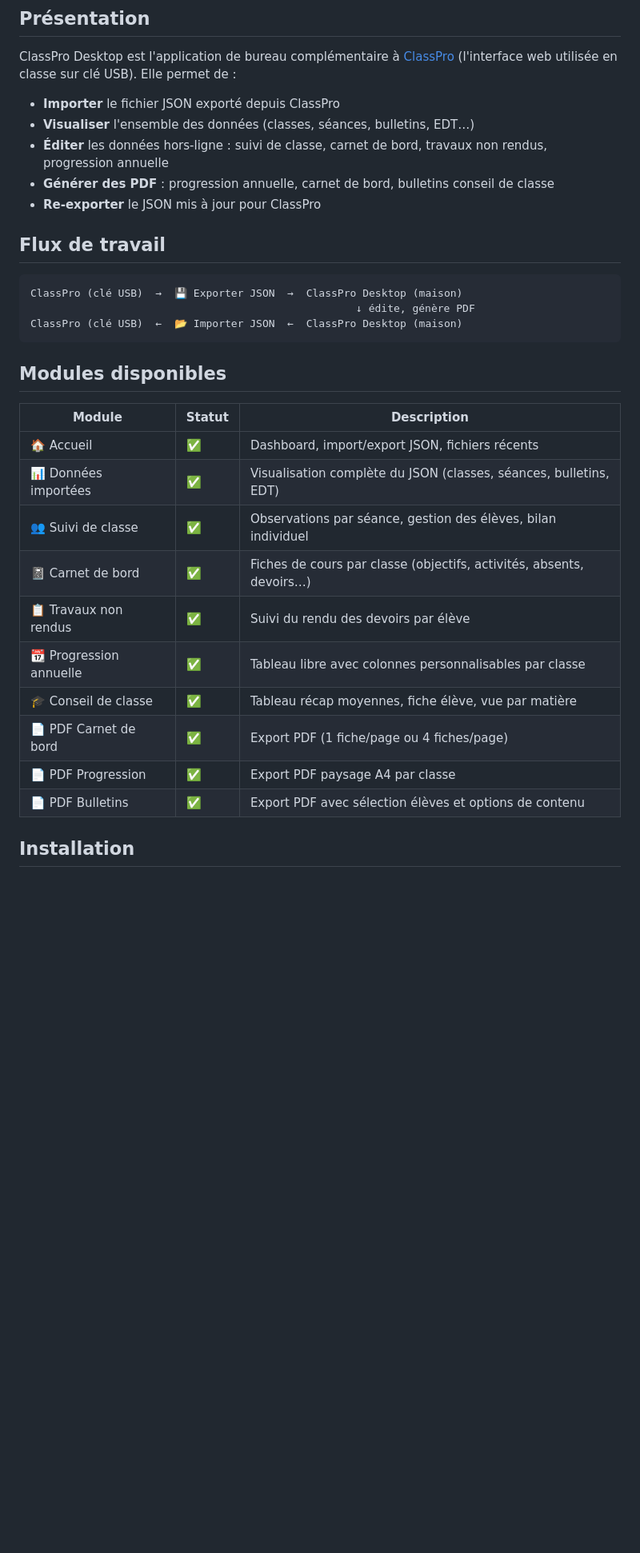
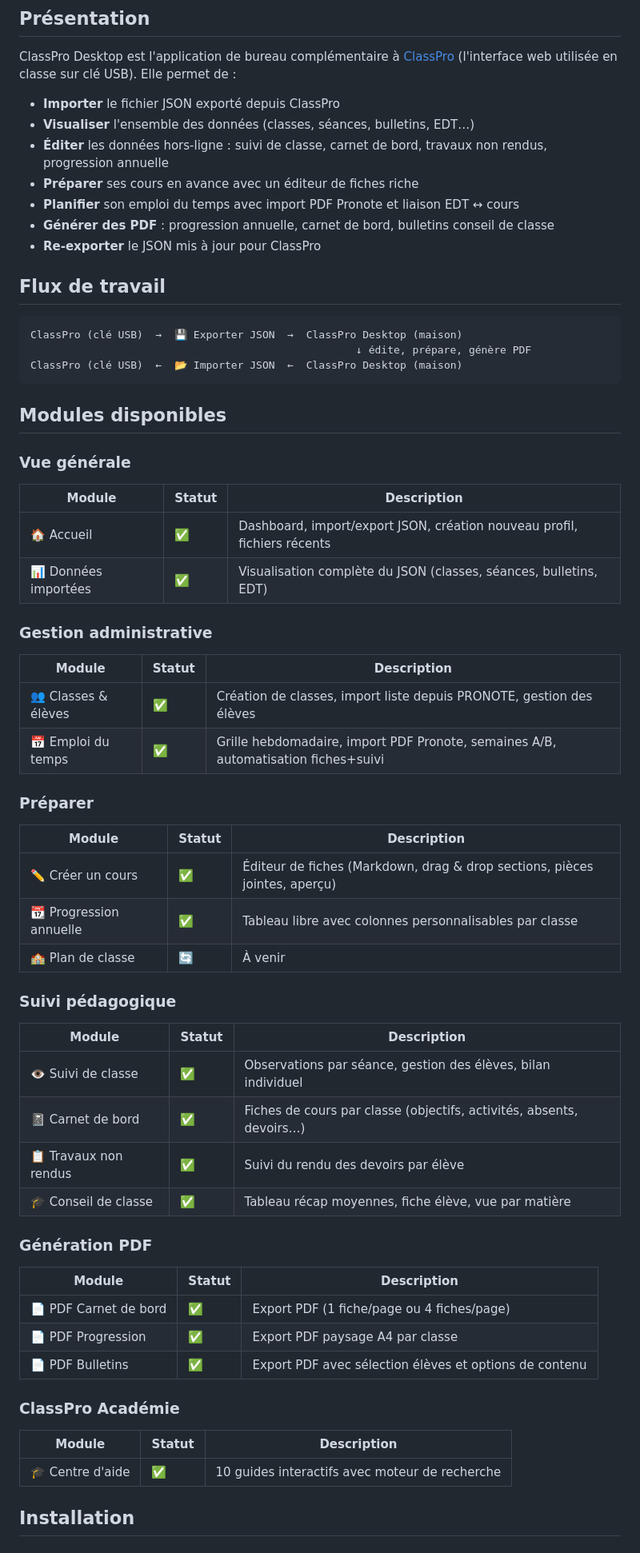
Before and after one commit to lucaslecoadoupro/classpro-desktop, a Markdown page: README.md, the part around one of its changes. Shown at 80% size. Rendered like a GitHub page; blank space fills up the shorter version.

````diff
--- a/README.md
+++ b/README.md
@@ -9,6 +9,8 @@ ClassPro Desktop est l'application de bureau complémentaire à [ClassPro](https
 - **Importer** le fichier JSON exporté depuis ClassPro
 - **Visualiser** l'ensemble des données (classes, séances, bulletins, EDT…)
 - **Éditer** les données hors-ligne : suivi de classe, carnet de bord, travaux non rendus, progression annuelle
+- **Préparer** ses cours en avance avec un éditeur de fiches riche
+- **Planifier** son emploi du temps avec import PDF Pronote et liaison EDT ↔ cours
 - **Générer des PDF** : progression annuelle, carnet de bord, bulletins conseil de classe
 - **Re-exporter** le JSON mis à jour pour ClassPro
 
@@ -16,24 +18,50 @@ ClassPro Desktop est l'application de bureau complémentaire à [ClassPro](https
 
 ```
 ClassPro (clé USB)  →  💾 Exporter JSON  →  ClassPro Desktop (maison)
-                                                    ↓ édite, génère PDF
+                                                    ↓ édite, prépare, génère PDF
 ClassPro (clé USB)  ←  📂 Importer JSON  ←  ClassPro Desktop (maison)
 ```
 
 ## Modules disponibles
 
+### Vue générale
 | Module | Statut | Description |
 |---|---|---|
-| 🏠 Accueil | ✅ | Dashboard, import/export JSON, fichiers récents |
+| 🏠 Accueil | ✅ | Dashboard, import/export JSON, création nouveau profil, fichiers récents |
 | 📊 Données importées | ✅ | Visualisation complète du JSON (classes, séances, bulletins, EDT) |
-| 👥 Suivi de classe | ✅ | Observations par séance, gestion des élèves, bilan individuel |
+
+### Gestion administrative
+| Module | Statut | Description |
+|---|---|---|
+| 👥 Classes & élèves | ✅ | Création de classes, import liste depuis PRONOTE, gestion des élèves |
+| 📅 Emploi du temps | ✅ | Grille hebdomadaire, import PDF Pronote, semaines A/B, automatisation fiches+suivi |
+
+### Préparer
+| Module | Statut | Description |
+|---|---|---|
+| ✏️ Créer un cours | ✅ | Éditeur de fiches (Markdown, drag & drop sections, pièces jointes, aperçu) |
+| 📆 Progression annuelle | ✅ | Tableau libre avec colonnes personnalisables par classe |
+| 🏫 Plan de classe | 🔄 | À venir |
+
+### Suivi pédagogique
+| Module | Statut | Description |
+|---|---|---|
+| 👁️ Suivi de classe | ✅ | Observations par séance, gestion des élèves, bilan individuel |
 | 📓 Carnet de bord | ✅ | Fiches de cours par classe (objectifs, activités, absents, devoirs…) |
 | 📋 Travaux non rendus | ✅ | Suivi du rendu des devoirs par élève |
-| 📆 Progression annuelle | ✅ | Tableau libre avec colonnes personnalisables par classe |
 | 🎓 Conseil de classe | ✅ | Tableau récap moyennes, fiche élève, vue par matière |
+
+### Génération PDF
+| Module | Statut | Description |
+|---|---|---|
 | 📄 PDF Carnet de bord | ✅ | Export PDF (1 fiche/page ou 4 fiches/page) |
 | 📄 PDF Progression | ✅ | Export PDF paysage A4 par classe |
 | 📄 PDF Bulletins | ✅ | Export PDF avec sélection élèves et options de contenu |
+
+### ClassPro Académie
+| Module | Statut | Description |
+|---|---|---|
+| 🎓 Centre d'aide | ✅ | 10 guides interactifs avec moteur de recherche |
 
 ## Installation
 
````
Also changed, not shown: other parts of README.md (+31 -15 lines).
